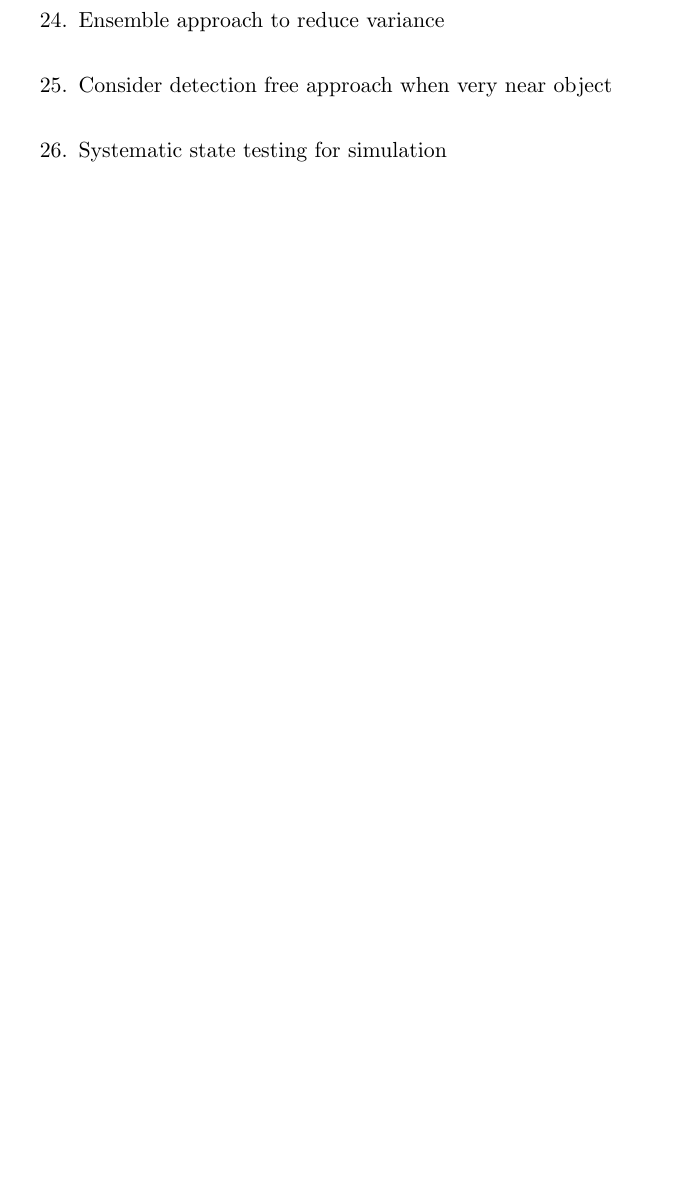
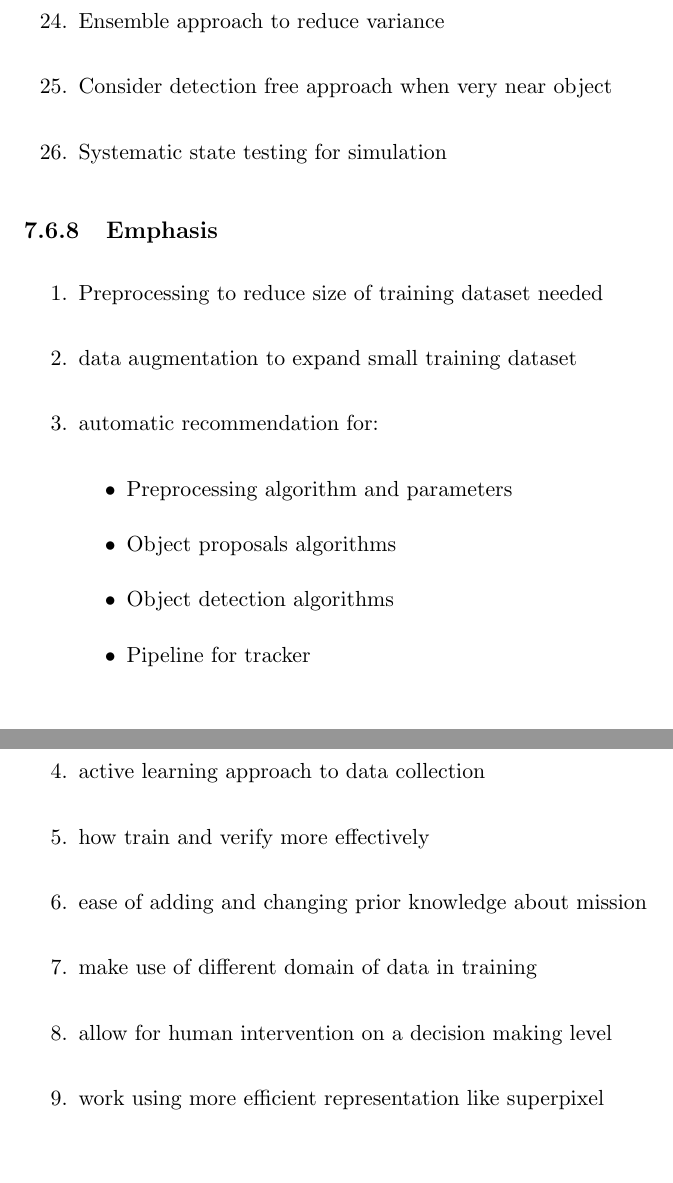
Before and after one commit to jinified/fypreport, a LaTeX thesis (main.tex, which reads chap7_planning.tex): part of page 34 of 39 before the commit and two parts of pages 34 and 35 of 40 after it, the two joined at a grey line, cut so that both start at the same text, the shorter picture padded with empty space. Compiled offline with pdfLaTeX.

Commit message:
Added emphasis on what to focus on

```diff
--- a/chap7_planning.tex
+++ b/chap7_planning.tex
@@ -166,3 +167,23 @@ Focus on identifying all potential objects in the scene
     \item Consider detection free approach when very near object
     \item Systematic state testing for simulation
 \end{enumerate}
+
+\subsection{Emphasis}
+
+\begin{enumerate}
+    \item Preprocessing to reduce size of training dataset needed
+    \item data augmentation to expand small training dataset
+    \item automatic recommendation for:
+        \begin{itemize}
+            \item Preprocessing algorithm and parameters
+            \item Object proposals algorithms
+            \item Object detection algorithms
+            \item Pipeline for tracker
+        \end{itemize}
+    \item active learning approach to data collection
+    \item how train and verify more effectively
+    \item ease of adding and changing prior knowledge about mission
+    \item make use of different domain of data in training
+    \item allow for human intervention on a decision making level
+    \item work using more efficient representation like superpixel
+\end{enumerate}
```
Also changed, not shown: chap7_planning.tex (1 more changed lines).
